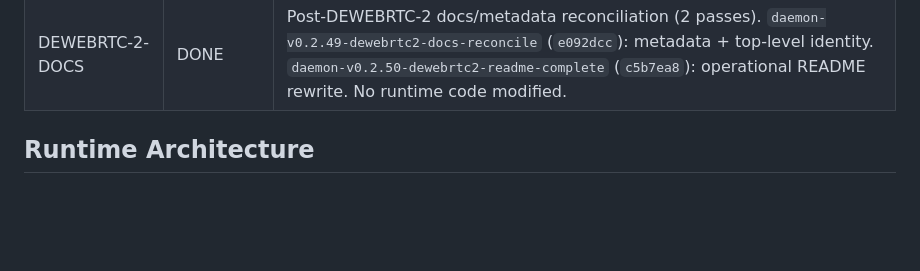
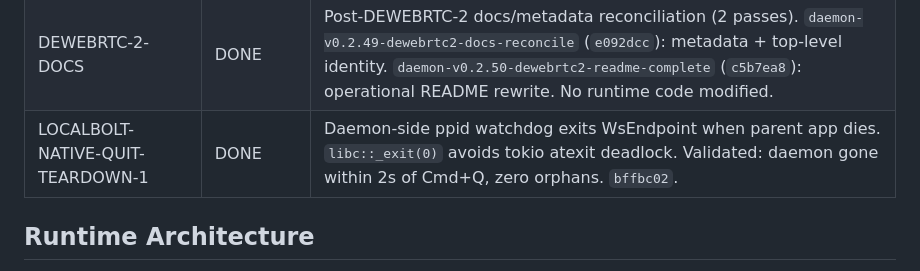
Before and after one commit to the9ines/bolt-daemon, a Markdown page: docs/STATE.md, the part around the change. Rendered like a GitHub page; blank space fills up the shorter version.

```diff
--- a/docs/STATE.md
+++ b/docs/STATE.md
@@ -36,6 +36,7 @@
 | EN3f | DONE | Transfer lifecycle IPC events, `daemon-v0.2.44-en3f-transfer-ipc-events` |
 | N-STREAM-TIMEOUT | DONE | Post-HELLO deadline decoupled from signaling phase; heartbeat-driven sessions. Live two-device proof: 253s stable, 3 reconnect cycles. `daemon-v0.2.45-nstream-timeout-hardening` (`ed74bae`), `daemon-v0.2.46-nstream-operational-proof` (`fcf7a85`) |
 | DEWEBRTC-2-DOCS | DONE | Post-DEWEBRTC-2 docs/metadata reconciliation (2 passes). `daemon-v0.2.49-dewebrtc2-docs-reconcile` (`e092dcc`): metadata + top-level identity. `daemon-v0.2.50-dewebrtc2-readme-complete` (`c5b7ea8`): operational README rewrite. No runtime code modified. |
+| LOCALBOLT-NATIVE-QUIT-TEARDOWN-1 | DONE | Daemon-side ppid watchdog exits WsEndpoint when parent app dies. `libc::_exit(0)` avoids tokio atexit deadlock. Validated: daemon gone within 2s of Cmd+Q, zero orphans. `bffbc02`. |
 
 ## Runtime Architecture
 
```
Also changed, not shown: docs/CHANGELOG.md (+37 -0 lines).
